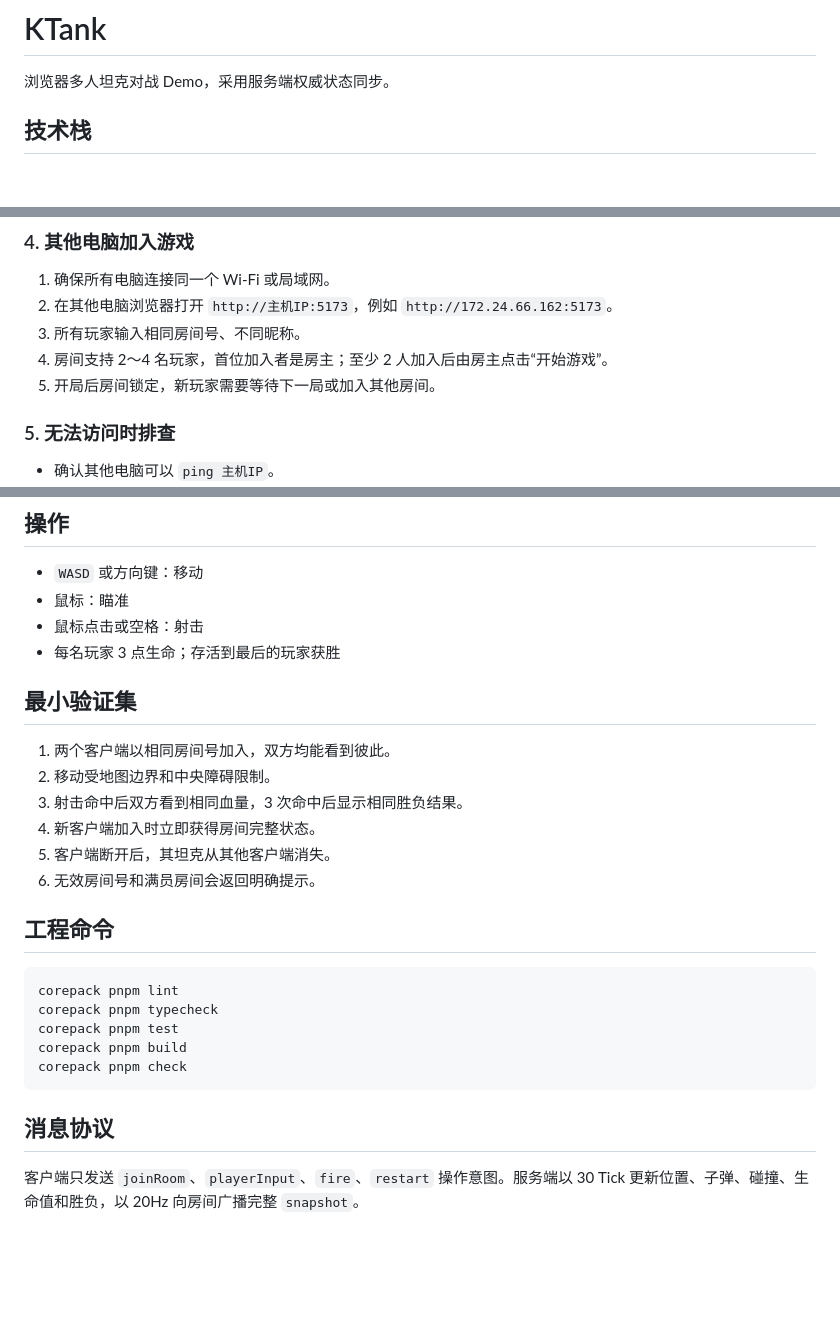
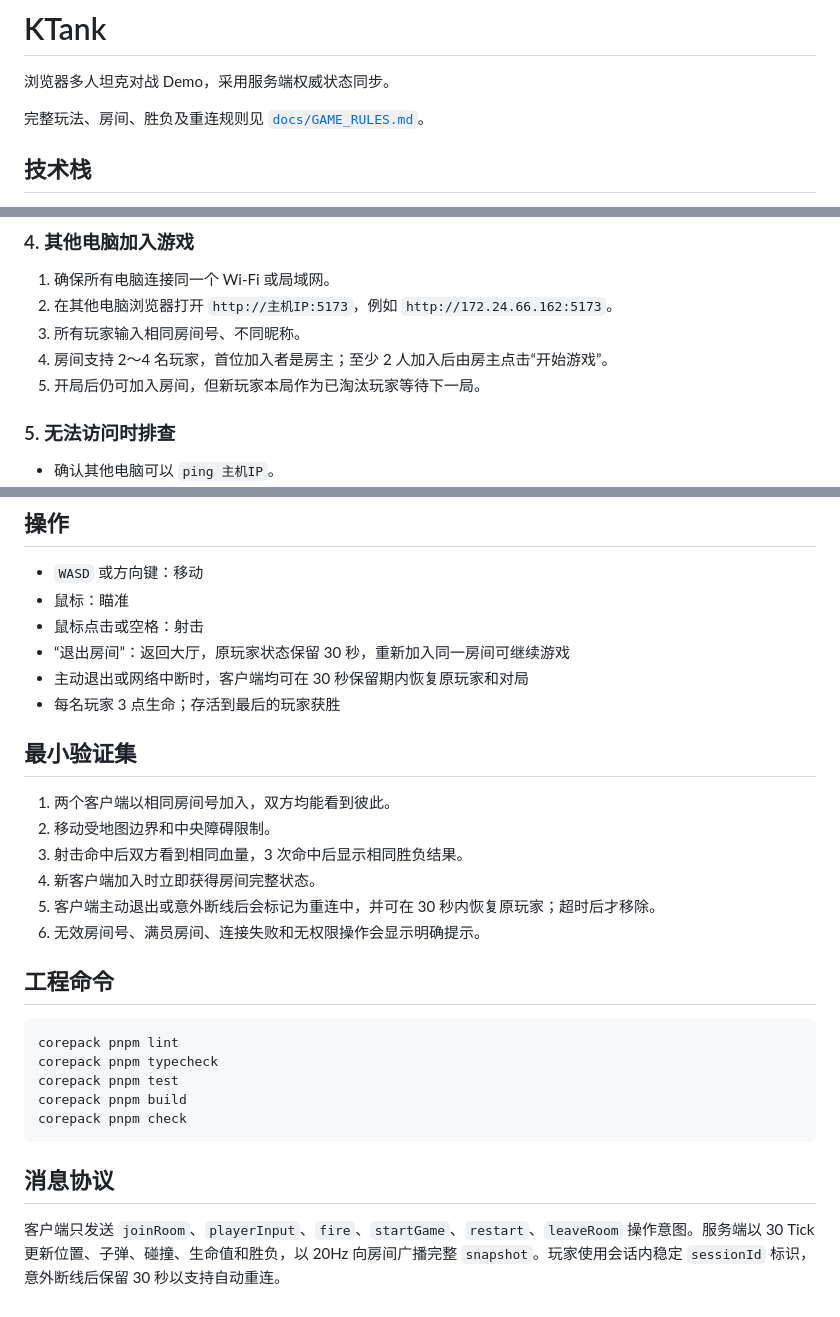
Before and after one commit to PPPPAZIKS/KTank, a Markdown page: README.md, 3 parts joined by grey strips. Rendered like a GitHub page; blank space fills up the shorter version.

```diff
--- a/README.md
+++ b/README.md
@@ -1,6 +1,8 @@
 # KTank
 
 浏览器多人坦克对战 Demo，采用服务端权威状态同步。
+
+完整玩法、房间、胜负及重连规则见 [`docs/GAME_RULES.md`](docs/GAME_RULES.md)。
 
 ## 技术栈
 
@@ -61,7 +63,7 @@ Network: http://172.24.66.162:5173/
 2. 在其他电脑浏览器打开 `http://主机IP:5173`，例如 `http://172.24.66.162:5173`。
 3. 所有玩家输入相同房间号、不同昵称。
 4. 房间支持 2～4 名玩家，首位加入者是房主；至少 2 人加入后由房主点击“开始游戏”。
-5. 开局后房间锁定，新玩家需要等待下一局或加入其他房间。
+5. 开局后仍可加入房间，但新玩家本局作为已淘汰玩家等待下一局。
 
 ### 5. 无法访问时排查
 
@@ -77,6 +79,8 @@ Network: http://172.24.66.162:5173/
 - `WASD` 或方向键：移动
 - 鼠标：瞄准
 - 鼠标点击或空格：射击
+- “退出房间”：返回大厅，原玩家状态保留 30 秒，重新加入同一房间可继续游戏
+- 主动退出或网络中断时，客户端均可在 30 秒保留期内恢复原玩家和对局
 - 每名玩家 3 点生命；存活到最后的玩家获胜
 
 ## 最小验证集
@@ -85,8 +89,8 @@ Network: http://172.24.66.162:5173/
 2. 移动受地图边界和中央障碍限制。
 3. 射击命中后双方看到相同血量，3 次命中后显示相同胜负结果。
 4. 新客户端加入时立即获得房间完整状态。
-5. 客户端断开后，其坦克从其他客户端消失。
-6. 无效房间号和满员房间会返回明确提示。
+5. 客户端主动退出或意外断线后会标记为重连中，并可在 30 秒内恢复原玩家；超时后才移除。
+6. 无效房间号、满员房间、连接失败和无权限操作会显示明确提示。
 
 ## 工程命令
 
@@ -100,4 +104,4 @@ corepack pnpm check
 
 ## 消息协议
 
-客户端只发送 `joinRoom`、`playerInput`、`fire`、`restart` 操作意图。服务端以 30 Tick 更新位置、子弹、碰撞、生命值和胜负，以 20Hz 向房间广播完整 `snapshot`。
+客户端只发送 `joinRoom`、`playerInput`、`fire`、`startGame`、`restart`、`leaveRoom` 操作意图。服务端以 30 Tick 更新位置、子弹、碰撞、生命值和胜负，以 20Hz 向房间广播完整 `snapshot`。玩家使用会话内稳定 `sessionId` 标识，意外断线后保留 30 秒以支持自动重连。
```
Also changed, not shown: AGENTS.md (added, +46 -0 lines), docs/GAME_RULES.md (added, +89 -0 lines).
